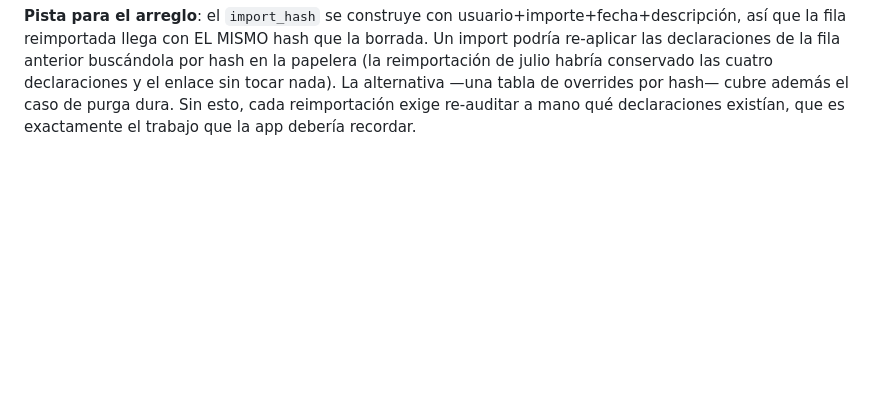
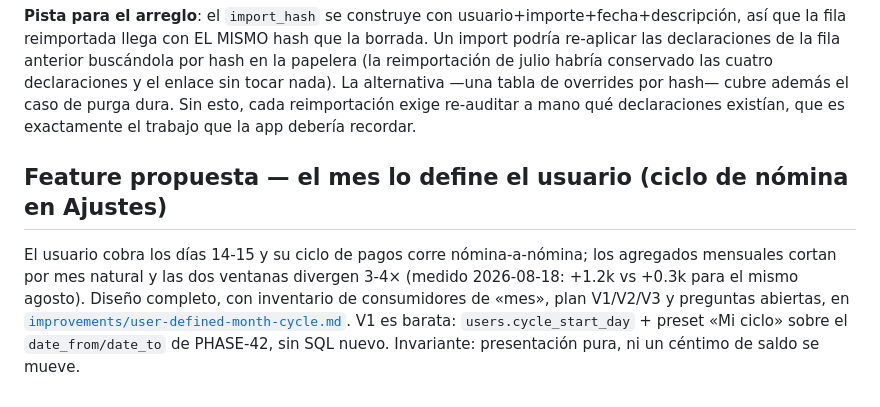
Before and after one commit to Membrive92/Crisol, a Markdown page: internal_docs/backlog.md, the part around the change. GitHub-like rendering; blank space fills up the shorter version.

```diff
--- a/internal_docs/backlog.md
+++ b/internal_docs/backlog.md
@@ -695,3 +695,14 @@ habría conservado las cuatro declaraciones y el enlace sin tocar nada). La
 alternativa —una tabla de overrides por hash— cubre además el caso de purga
 dura. Sin esto, cada reimportación exige re-auditar a mano qué declaraciones
 existían, que es exactamente el trabajo que la app debería recordar.
+
+## Feature propuesta — el mes lo define el usuario (ciclo de nómina en Ajustes)
+
+El usuario cobra los días 14-15 y su ciclo de pagos corre nómina-a-nómina; los
+agregados mensuales cortan por mes natural y las dos ventanas divergen 3-4×
+(medido 2026-08-18: +1.2k vs +0.3k para el mismo agosto). Diseño completo, con
+inventario de consumidores de «mes», plan V1/V2/V3 y preguntas abiertas, en
+[`improvements/user-defined-month-cycle.md`](improvements/user-defined-month-cycle.md).
+V1 es barata: `users.cycle_start_day` + preset «Mi ciclo» sobre el
+`date_from/date_to` de PHASE-42, sin SQL nuevo. Invariante: presentación pura,
+ni un céntimo de saldo se mueve.
```
Also changed, not shown: internal_docs/improvements/user-defined-month-cycle.md (added, +125 -0 lines).
